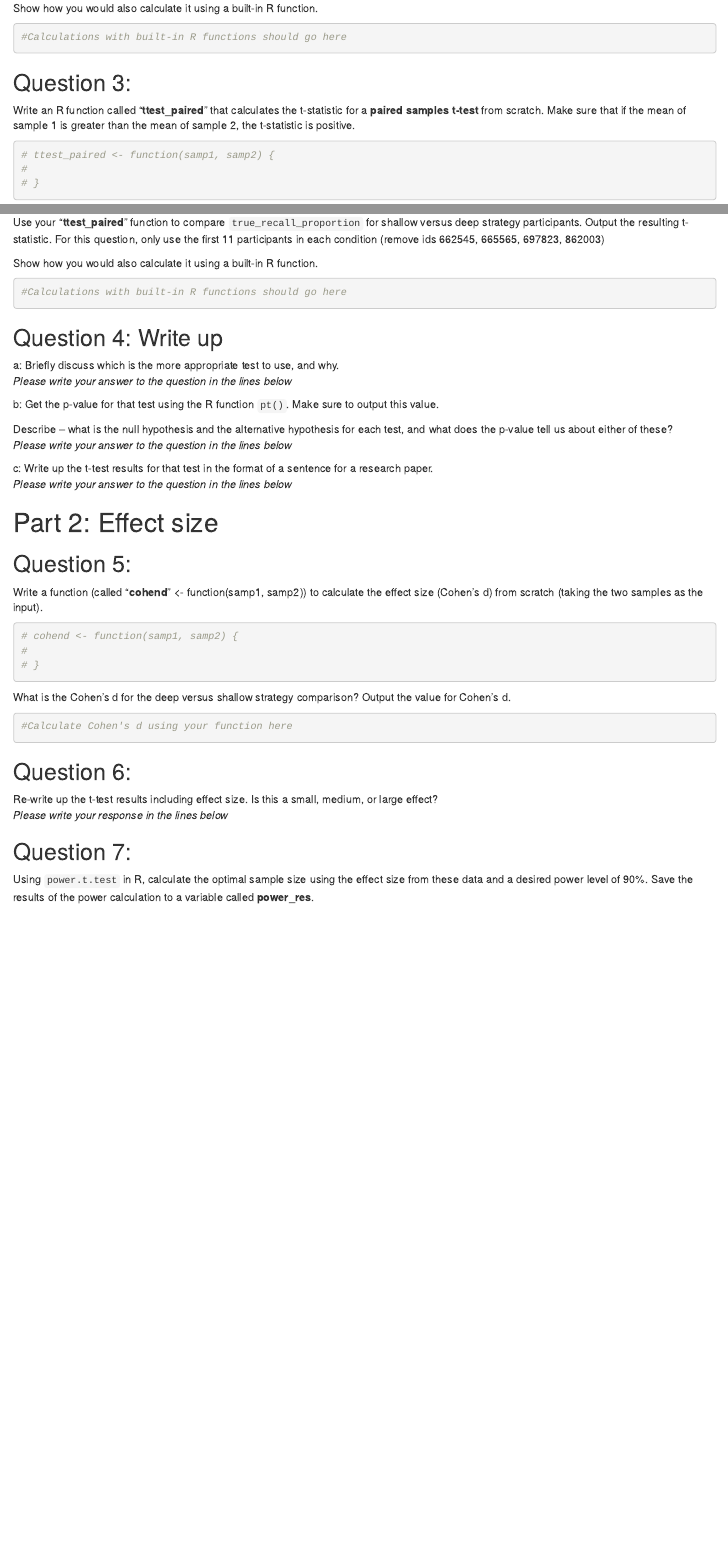
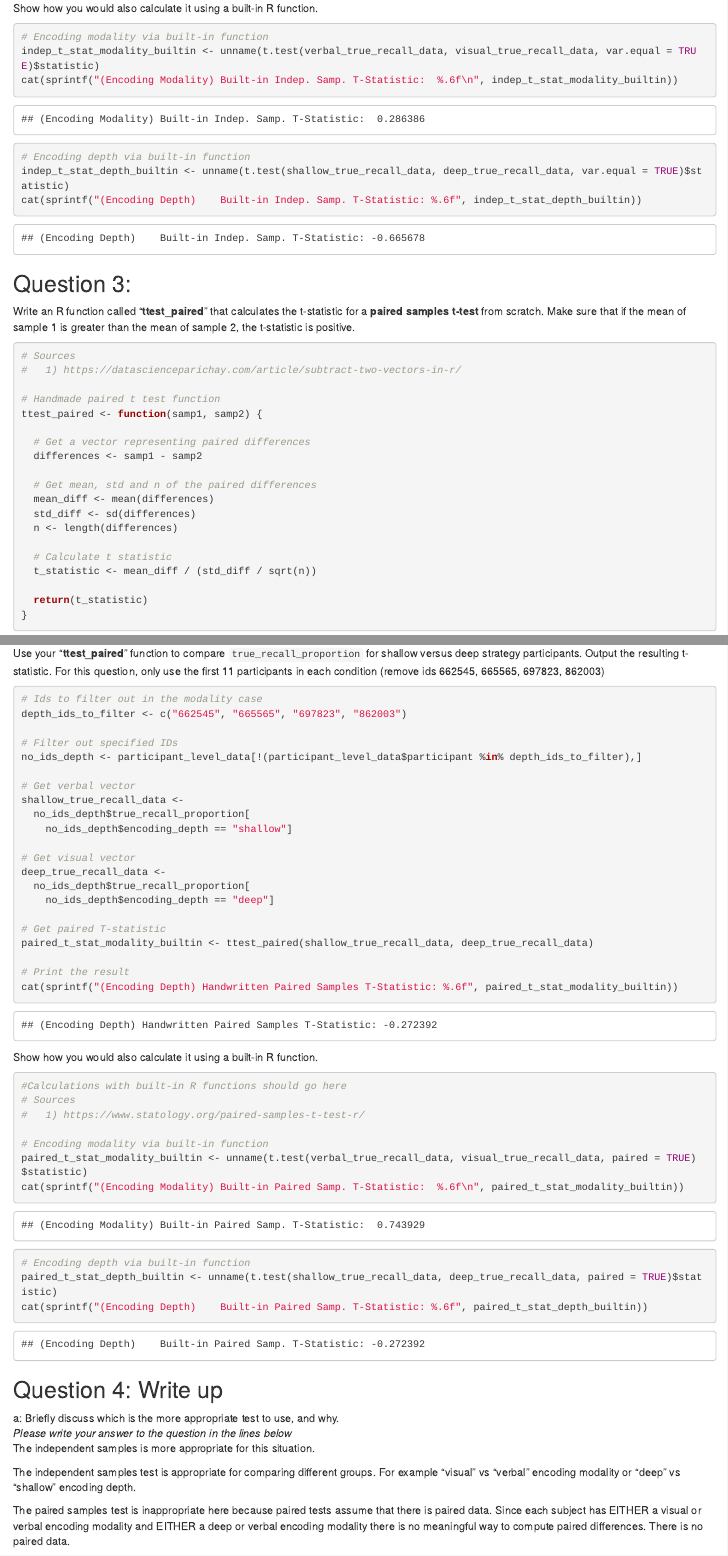
Before and after one commit to dtfalk/Experimental-Design-Hw, an R Markdown document (HW-2/Homework2_Falk_David.Rmd): the page in a window 1100 px wide, from 3510 px down before the commit and from 4100 px down after it, so that both start at the same text, and a second part further down, joined at a grey line. Rendered offline with R 4.5, knitr and Pandoc, with nearby package versions.

Commit message:
HW2: almost all of part 1 done

````diff
--- a/HW-2/Homework2_Falk_David.Rmd
+++ b/HW-2/Homework2_Falk_David.Rmd
@@ -142,7 +160,13 @@ b. Use your “**ttest**” function to compare `true_recall_proportion` for sha
 Show how you would also calculate it using a built-in R function.
 ```{r}
 
-#Calculations with built-in R functions should go here
+# Encoding modality via built-in function
+indep_t_stat_modality_builtin <- unname(t.test(verbal_true_recall_data, visual_true_recall_data, var.equal = TRUE)$statistic)
+cat(sprintf("(Encoding Modality) Built-in Indep. Samp. T-Statistic:  %.6f\n", indep_t_stat_modality_builtin))
+
+# Encoding depth via built-in function
+indep_t_stat_depth_builtin <- unname(t.test(shallow_true_recall_data, deep_true_recall_data, var.equal = TRUE)$statistic)
+cat(sprintf("(Encoding Depth)    Built-in Indep. Samp. T-Statistic: %.6f", indep_t_stat_depth_builtin))
 
 ```
 
@@ -151,8 +175,21 @@ Show how you would also calculate it using a built-in R function.
 ## Question 3:
 Write an R function called "**ttest_paired**" that calculates the t-statistic for a **paired samples t-test** from scratch. Make sure that if the mean of sample 1 is greater than the mean of sample 2, the t-statistic is positive.
 ```{r}
+# Sources
+#   1) https://datascienceparichay.com/article/subtract-two-vectors-in-r/
 
-# ttest_paired <- function(samp1, samp2) {
-#
-# }
+# Handmade paired t test function
+ttest_paired <- function(samp1, samp2) {
 
+  # Get a vector representing paired differences
+  differences <- samp1 - samp2
+
+  # Get mean, std and n of the paired differences
+  mean_diff <- mean(differences)
+  std_diff <- sd(differences)
+  n <- length(differences)
+
+  # Calculate t statistic
+  t_statistic <- mean_diff / (std_diff / sqrt(n))
+
+  return(t_statistic)
@@ -165,14 +223,43 @@ Use your "**ttest_paired**" function to compare `true_recall_proportion` for ver
 
 Use your "**ttest_paired**" function to compare `true_recall_proportion` for shallow versus deep strategy participants. Output the resulting t-statistic. For this question, only use the first 11 participants in each condition (remove ids 662545, 665565, 697823, 862003)
 ```{r}
+# Ids to filter out in the modality case
+depth_ids_to_filter <- c("662545", "665565", "697823", "862003")
 
+# Filter out specified IDs
+no_ids_depth <- participant_level_data[!(participant_level_data$participant %in% depth_ids_to_filter),]
+
+# Get verbal vector
+shallow_true_recall_data <-
+  no_ids_depth$true_recall_proportion[
+    no_ids_depth$encoding_depth == "shallow"]
+
+# Get visual vector
+deep_true_recall_data <-
+  no_ids_depth$true_recall_proportion[
+    no_ids_depth$encoding_depth == "deep"]
+
+# Get paired T-statistic
+paired_t_stat_modality_builtin <- ttest_paired(shallow_true_recall_data, deep_true_recall_data)
+
+# Print the result
+cat(sprintf("(Encoding Depth) Handwritten Paired Samples T-Statistic: %.6f", paired_t_stat_modality_builtin))
 ```
 
 Show how you would also calculate it using a built-in R function.
 ```{r}
 
 #Calculations with built-in R functions should go here
+# Sources
+#   1) https://www.statology.org/paired-samples-t-test-r/
 
+# Encoding modality via built-in function
+paired_t_stat_modality_builtin <- unname(t.test(verbal_true_recall_data, visual_true_recall_data, paired = TRUE)$statistic)
+cat(sprintf("(Encoding Modality) Built-in Paired Samp. T-Statistic:  %.6f\n", paired_t_stat_modality_builtin))
+
+# Encoding depth via built-in function
+paired_t_stat_depth_builtin <- unname(t.test(shallow_true_recall_data, deep_true_recall_data, paired = TRUE)$statistic)
+cat(sprintf("(Encoding Depth)    Built-in Paired Samp. T-Statistic: %.6f", paired_t_stat_depth_builtin))
 ```
 
 
@@ -180,7 +267,11 @@ Show how you would also calculate it using a built-in R function.
 ## Question 4: Write up
 a: Briefly discuss which is the more appropriate test to use, and why.
 *Please write your answer to the question in the lines below*
+The independent samples is more appropriate for this situation.
 
+The independent samples test is appropriate for comparing different groups. For example "visual" vs "verbal" encoding modality or "deep" vs "shallow" encoding depth.
+
+The paired samples test is inappropriate here because paired tests assume that there is paired data. Since each subject has EITHER a visual or verbal encoding modality and EITHER a deep or verbal encoding modality there is no meaningful way to compute paired differences. There is no paired data.
 
 
 b: Get the p-value for that test using the R function `pt()`. Make sure to output this value.
````
Also changed, not shown: HW-2/Homework2_Falk_David.Rmd (62 more changed lines).
